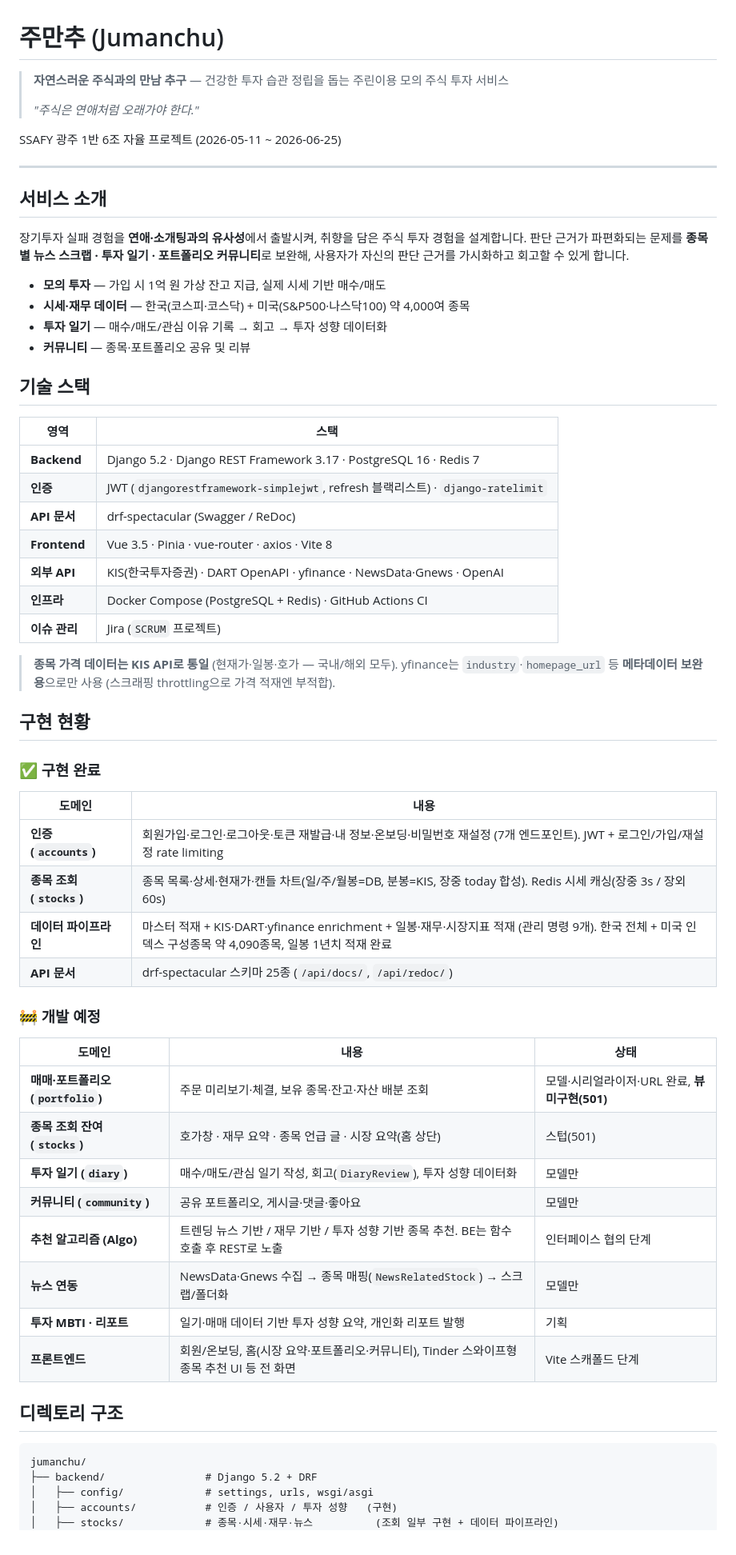
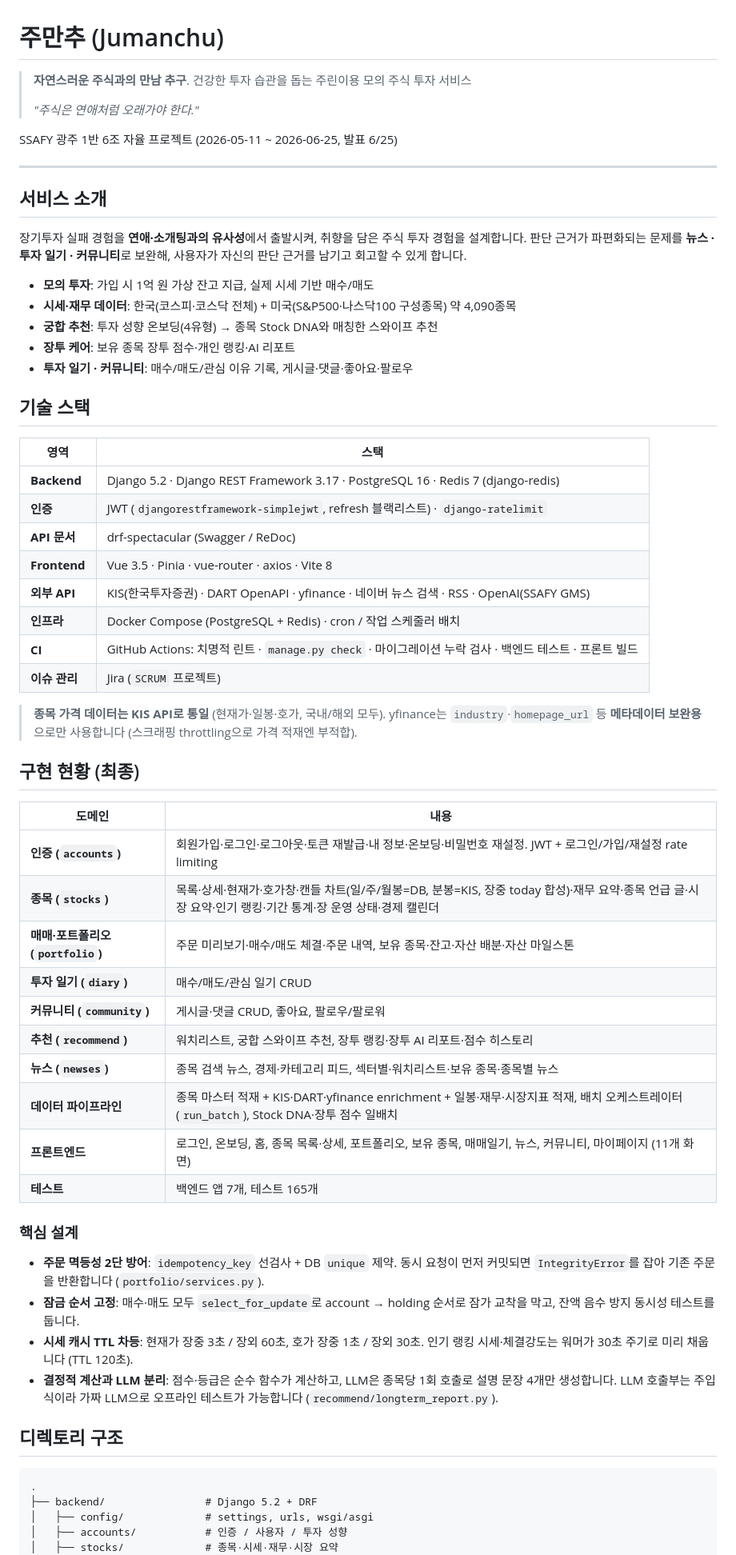
Before and after one commit to SSAFY-jumanchu/jumanchu, a Markdown page: README.md, the part around one of its changes. Shown at 80% size. Drawn GitHub-style.

Commit message:
docs(readme): 최종 구현 현황·기술 스택·디렉토리 구조 최신화
- 501/모델만으로 남아 있던 구현 현황을 실제 라우트 기준으로 갱신
- 뉴스 출처를 실제 구현(네이버 뉴스 검색·RSS)으로 정정
- 핵심 설계(주문 멱등성, 잠금 순서, 캐시 TTL, LLM 분리) 요약 추가

Co-Authored-By: Claude Opus 5.5 <noreply@anthropic.com>
Claude-Session: https://claude.ai/code/session_014SVXCZmkCShRwSZYKMTxuX

````diff
--- a/README.md
+++ b/README.md
@@ -1,68 +1,68 @@
 # 주만추 (Jumanchu)
 
-> **자연스러운 주식과의 만남 추구** — 건강한 투자 습관 정립을 돕는 주린이용 모의 주식 투자 서비스
+> **자연스러운 주식과의 만남 추구**. 건강한 투자 습관을 돕는 주린이용 모의 주식 투자 서비스
 >
 > *"주식은 연애처럼 오래가야 한다."*
 
-SSAFY 광주 1반 6조 자율 프로젝트 (2026-05-11 ~ 2026-06-25)
+SSAFY 광주 1반 6조 자율 프로젝트 (2026-05-11 ~ 2026-06-25, 발표 6/25)
 
 ---
 
 ## 서비스 소개
 
 장기투자 실패 경험을 **연애·소개팅과의 유사성**에서 출발시켜, 취향을 담은 주식 투자 경험을 설계합니다.
-판단 근거가 파편화되는 문제를 **종목별 뉴스 스크랩 · 투자 일기 · 포트폴리오 커뮤니티**로 보완해, 사용자가 자신의 판단 근거를 가시화하고 회고할 수 있게 합니다.
+판단 근거가 파편화되는 문제를 **뉴스 · 투자 일기 · 커뮤니티**로 보완해, 사용자가 자신의 판단 근거를 남기고 회고할 수 있게 합니다.
 
-- **모의 투자** — 가입 시 1억 원 가상 잔고 지급, 실제 시세 기반 매수/매도
-- **시세·재무 데이터** — 한국(코스피·코스닥) + 미국(S&P500·나스닥100) 약 4,000여 종목
-- **투자 일기** — 매수/매도/관심 이유 기록 → 회고 → 투자 성향 데이터화
-- **커뮤니티** — 종목·포트폴리오 공유 및 리뷰
+- **모의 투자**: 가입 시 1억 원 가상 잔고 지급, 실제 시세 기반 매수/매도
+- **시세·재무 데이터**: 한국(코스피·코스닥 전체) + 미국(S&P500·나스닥100 구성종목) 약 4,090종목
+- **궁합 추천**: 투자 성향 온보딩(4유형) → 종목 Stock DNA와 매칭한 스와이프 추천
+- **장투 케어**: 보유 종목 장투 점수·개인 랭킹·AI 리포트
+- **투자 일기 · 커뮤니티**: 매수/매도/관심 이유 기록, 게시글·댓글·좋아요·팔로우
 
 ## 기술 스택
 
 | 영역 | 스택 |
 |---|---|
-| **Backend** | Django 5.2 · Django REST Framework 3.17 · PostgreSQL 16 · Redis 7 |
+| **Backend** | Django 5.2 · Django REST Framework 3.17 · PostgreSQL 16 · Redis 7 (django-redis) |
 | **인증** | JWT (`djangorestframework-simplejwt`, refresh 블랙리스트) · `django-ratelimit` |
 | **API 문서** | drf-spectacular (Swagger / ReDoc) |
 | **Frontend** | Vue 3.5 · Pinia · vue-router · axios · Vite 8 |
-| **외부 API** | KIS(한국투자증권) · DART OpenAPI · yfinance · NewsData·Gnews · OpenAI |
-| **인프라** | Docker Compose (PostgreSQL + Redis) · GitHub Actions CI |
+| **외부 API** | KIS(한국투자증권) · DART OpenAPI · yfinance · 네이버 뉴스 검색 · RSS · OpenAI(SSAFY GMS) |
+| **인프라** | Docker Compose (PostgreSQL + Redis) · cron / 작업 스케줄러 배치 |
+| **CI** | GitHub Actions: 치명적 린트 · `manage.py check` · 마이그레이션 누락 검사 · 백엔드 테스트 · 프론트 빌드 |
 | **이슈 관리** | Jira (`SCRUM` 프로젝트) |
 
-> **종목 가격 데이터는 KIS API로 통일** (현재가·일봉·호가 — 국내/해외 모두).
-> yfinance는 `industry`·`homepage_url` 등 **메타데이터 보완용**으로만 사용 (스크래핑 throttling으로 가격 적재엔 부적합).
+> **종목 가격 데이터는 KIS API로 통일** (현재가·일봉·호가, 국내/해외 모두).
+> yfinance는 `industry`·`homepage_url` 등 **메타데이터 보완용**으로만 사용합니다 (스크래핑 throttling으로 가격 적재엔 부적합).
 
-## 구현 현황
-
-### ✅ 구현 완료
+## 구현 현황 (최종)
 
 | 도메인 | 내용 |
 |---|---|
-| **인증 (`accounts`)** | 회원가입·로그인·로그아웃·토큰 재발급·내 정보·온보딩·비밀번호 재설정 (7개 엔드포인트). JWT + 로그인/가입/재설정 rate limiting |
-| **종목 조회 (`stocks`)** | 종목 목록·상세·현재가·캔들 차트(일/주/월봉=DB, 분봉=KIS, 장중 today 합성). Redis 시세 캐싱(장중 3s / 장외 60s) |
-| **데이터 파이프라인** | 마스터 적재 + KIS·DART·yfinance enrichment + 일봉·재무·시장지표 적재 (관리 명령 9개). 한국 전체 + 미국 인덱스 구성종목 약 4,090종목, 일봉 1년치 적재 완료 |
-| **API 문서** | drf-spectacular 스키마 25종 (`/api/docs/`, `/api/redoc/`) |
+| **인증 (`accounts`)** | 회원가입·로그인·로그아웃·토큰 재발급·내 정보·온보딩·비밀번호 재설정. JWT + 로그인/가입/재설정 rate limiting |
+| **종목 (`stocks`)** | 목록·상세·현재가·호가창·캔들 차트(일/주/월봉=DB, 분봉=KIS, 장중 today 합성)·재무 요약·종목 언급 글·시장 요약·인기 랭킹·기간 통계·장 운영 상태·경제 캘린더 |
+| **매매·포트폴리오 (`portfolio`)** | 주문 미리보기·매수/매도 체결·주문 내역, 보유 종목·잔고·자산 배분·자산 마일스톤 |
+| **투자 일기 (`diary`)** | 매수/매도/관심 일기 CRUD |
+| **커뮤니티 (`community`)** | 게시글·댓글 CRUD, 좋아요, 팔로우/팔로워 |
+| **추천 (`recommend`)** | 워치리스트, 궁합 스와이프 추천, 장투 랭킹·장투 AI 리포트·점수 히스토리 |
+| **뉴스 (`newses`)** | 종목 검색 뉴스, 경제·카테고리 피드, 섹터별·워치리스트·보유 종목·종목별 뉴스 |
+| **데이터 파이프라인** | 종목 마스터 적재 + KIS·DART·yfinance enrichment + 일봉·재무·시장지표 적재, 배치 오케스트레이터(`run_batch`), Stock DNA·장투 점수 일배치 |
+| **프론트엔드** | 로그인, 온보딩, 홈, 종목 목록·상세, 포트폴리오, 보유 종목, 매매일기, 뉴스, 커뮤니티, 마이페이지 (11개 화면) |
+| **테스트** | 백엔드 앱 7개, 테스트 165개 |
 
-### 🚧 개발 예정
+### 핵심 설계
 
-| 도메인 | 내용 | 상태 |
-|---|---|---|
-| **매매·포트폴리오 (`portfolio`)** | 주문 미리보기·체결, 보유 종목·잔고·자산 배분 조회 | 모델·시리얼라이저·URL 완료, **뷰 미구현(501)** |
-| **종목 조회 잔여 (`stocks`)** | 호가창 · 재무 요약 · 종목 언급 글 · 시장 요약(홈 상단) | 스텁(501) |
-| **투자 일기 (`diary`)** | 매수/매도/관심 일기 작성, 회고(`DiaryReview`), 투자 성향 데이터화 | 모델만 |
-| **커뮤니티 (`community`)** | 공유 포트폴리오, 게시글·댓글·좋아요 | 모델만 |
-| **추천 알고리즘 (Algo)** | 트렌딩 뉴스 기반 / 재무 기반 / 투자 성향 기반 종목 추천. BE는 함수 호출 후 REST로 노출 | 인터페이스 협의 단계 |
-| **뉴스 연동** | NewsData·Gnews 수집 → 종목 매핑(`NewsRelatedStock`) → 스크랩/폴더화 | 모델만 |
-| **투자 MBTI · 리포트** | 일기·매매 데이터 기반 투자 성향 요약, 개인화 리포트 발행 | 기획 |
-| **프론트엔드** | 회원/온보딩, 홈(시장 요약·포트폴리오·커뮤니티), Tinder 스와이프형 종목 추천 UI 등 전 화면 | Vite 스캐폴드 단계 |
+- **주문 멱등성 2단 방어**: `idempotency_key` 선검사 + DB `unique` 제약. 동시 요청이 먼저 커밋되면 `IntegrityError`를 잡아 기존 주문을 반환합니다 (`portfolio/services.py`).
+- **잠금 순서 고정**: 매수·매도 모두 `select_for_update`로 account → holding 순서로 잠가 교착을 막고, 잔액 음수 방지 동시성 테스트를 둡니다.
+- **시세 캐시 TTL 차등**: 현재가 장중 3초 / 장외 60초, 호가 장중 1초 / 장외 30초. 인기 랭킹 시세·체결강도는 워머가 30초 주기로 미리 채웁니다 (TTL 120초).
+- **결정적 계산과 LLM 분리**: 점수·등급은 순수 함수가 계산하고, LLM은 종목당 1회 호출로 설명 문장 4개만 생성합니다. LLM 호출부는 주입식이라 가짜 LLM으로 오프라인 테스트가 가능합니다 (`recommend/longterm_report.py`).
 
 ## 디렉토리 구조
 
 ```
-jumanchu/
+.
 ├── backend/                # Django 5.2 + DRF
 │   ├── config/             # settings, urls, wsgi/asgi
-│   ├── accounts/           # 인증 / 사용자 / 투자 성향   (구현)
-│   ├── stocks/             # 종목·시세·재무·뉴스          (조회 일부 구현 + 데이터 파이프라인)
+│   ├── accounts/           # 인증 / 사용자 / 투자 성향
+│   ├── stocks/             # 종목·시세·재무·시장 요약
 │   │   ├── services/       #   kis_client / dart_client / financials / price_dispatch
````
Also changed, not shown: other parts of README.md (+15 -8 lines).
